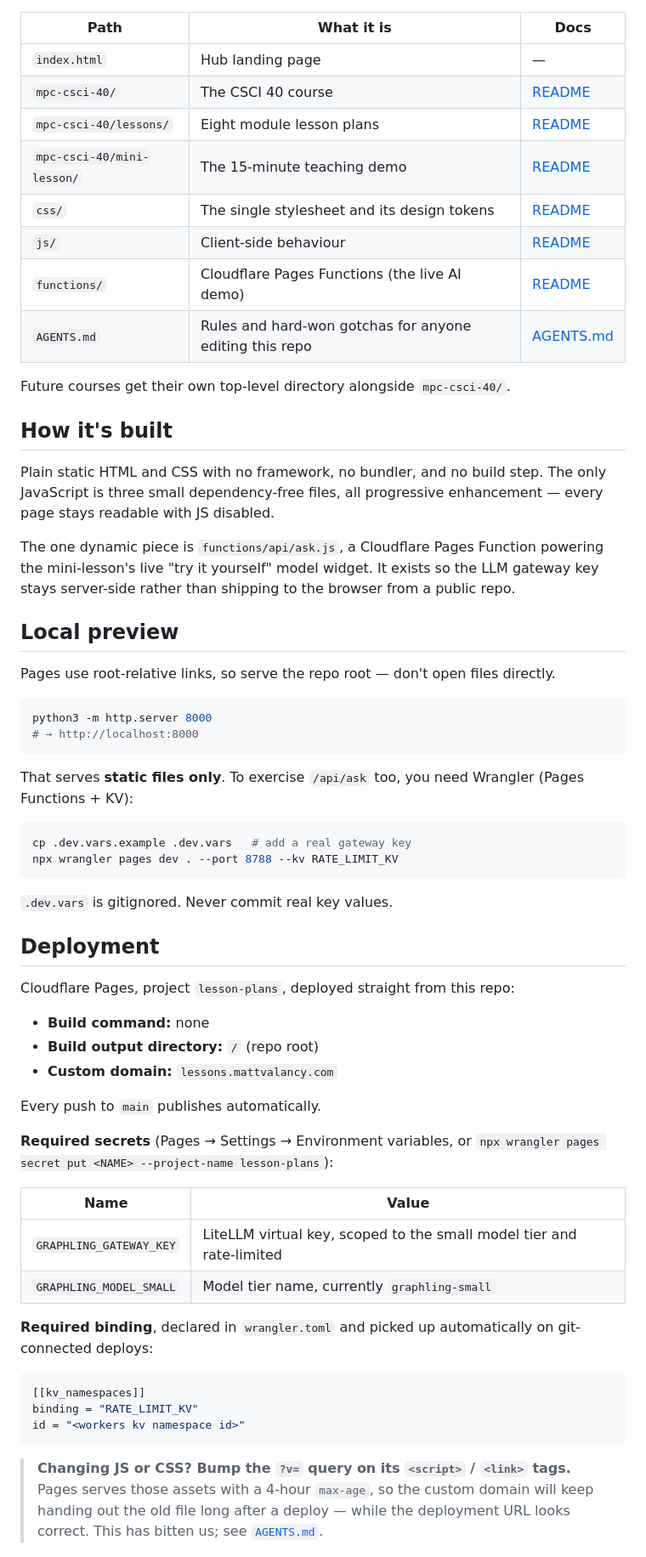
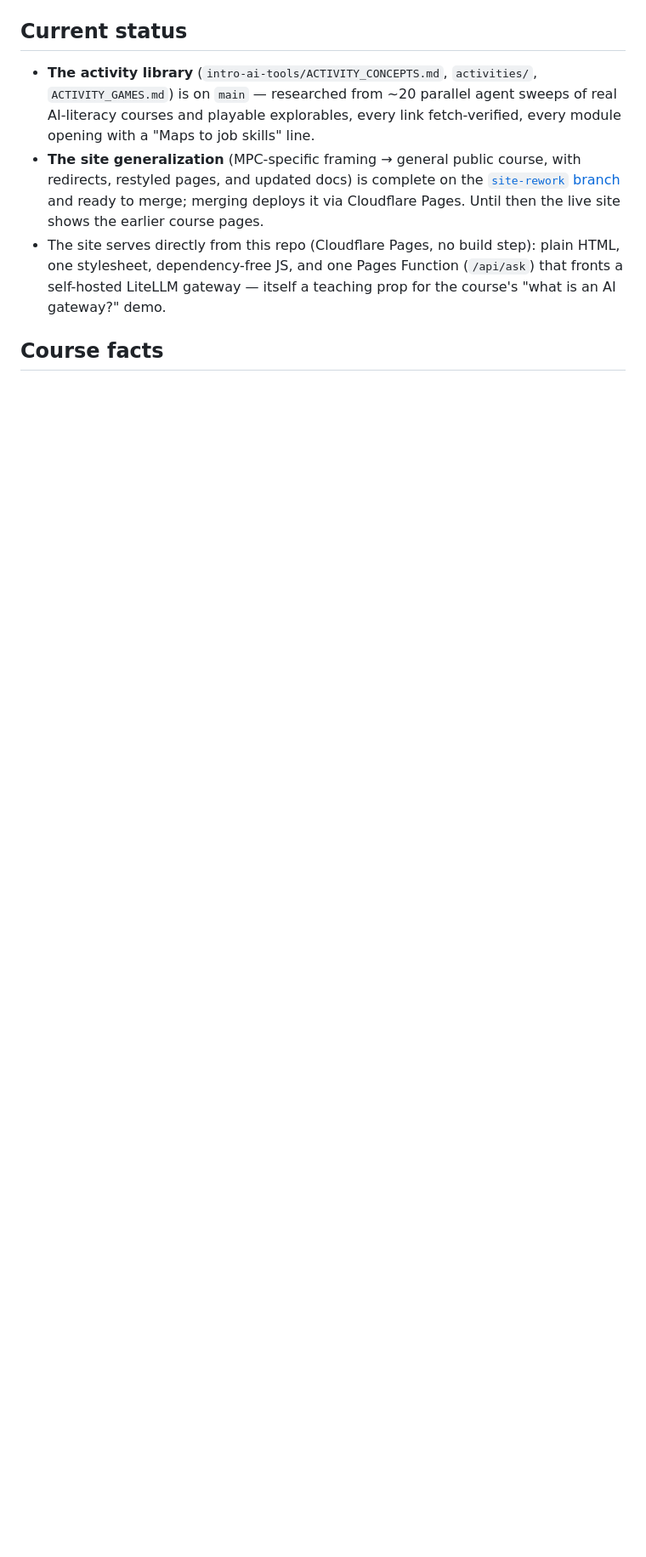
Before and after one commit to mvalancy/lesson-plans, a Markdown page: README.md, the part around one of its changes. Shown at 85% size. Drawn GitHub-style; blank space fills up the shorter version.

````diff
--- a/README.md
+++ b/README.md
@@ -41,79 +65,20 @@ flowchart TD
 ```
 
-| Path | What it is | Docs |
-|---|---|---|
-| `index.html` | Hub landing page | — |
-| `mpc-csci-40/` | The CSCI 40 course | [README](mpc-csci-40/README.md) |
-| `mpc-csci-40/lessons/` | Eight module lesson plans | [README](mpc-csci-40/lessons/README.md) |
-| `mpc-csci-40/mini-lesson/` | The 15-minute teaching demo | [README](mpc-csci-40/mini-lesson/README.md) |
-| `css/` | The single stylesheet and its design tokens | [README](css/README.md) |
-| `js/` | Client-side behaviour | [README](js/README.md) |
-| `functions/` | Cloudflare Pages Functions (the live AI demo) | [README](functions/README.md) |
-| `AGENTS.md` | Rules and hard-won gotchas for anyone editing this repo | [AGENTS.md](AGENTS.md) |
+## Current status
 
-Future courses get their own top-level directory alongside `mpc-csci-40/`.
+- **The activity library** (`intro-ai-tools/ACTIVITY_CONCEPTS.md`, `activities/`,
+  `ACTIVITY_GAMES.md`) is on `main` — researched from ~20 parallel agent sweeps of real
+  AI-literacy courses and playable explorables, every link fetch-verified, every module
+  opening with a "Maps to job skills" line.
+- **The site generalization** (MPC-specific framing → general public course, with
+  redirects, restyled pages, and updated docs) is complete on the
+  [`site-rework` branch](https://github.com/mvalancy/lesson-plans/tree/site-rework) and
+  ready to merge; merging deploys it via Cloudflare Pages. Until then the live site
+  shows the earlier course pages.
+- The site serves directly from this repo (Cloudflare Pages, no build step): plain HTML,
+  one stylesheet, dependency-free JS, and one Pages Function (`/api/ask`) that fronts a
+  self-hosted LiteLLM gateway — itself a teaching prop for the course's "what is an AI
+  gateway?" demo.
 
-## How it's built
+## Course facts
 
-Plain static HTML and CSS with no framework, no bundler, and no build step.
-The only JavaScript is three small dependency-free files, all progressive
-enhancement — every page stays readable with JS disabled.
-
-The one dynamic piece is `functions/api/ask.js`, a Cloudflare Pages Function
-powering the mini-lesson's live "try it yourself" model widget. It exists so
-the LLM gateway key stays server-side rather than shipping to the browser from
-a public repo.
-
-## Local preview
-
-Pages use root-relative links, so serve the repo root — don't open files
-directly.
-
-```sh
-python3 -m http.server 8000
-# → http://localhost:8000
-```
-
-That serves **static files only**. To exercise `/api/ask` too, you need
-Wrangler (Pages Functions + KV):
-
-```sh
-cp .dev.vars.example .dev.vars   # add a real gateway key
-npx wrangler pages dev . --port 8788 --kv RATE_LIMIT_KV
-```
-
-`.dev.vars` is gitignored. Never commit real key values.
-
-## Deployment
-
-Cloudflare Pages, project `lesson-plans`, deployed straight from this repo:
-
-- **Build command:** none
-- **Build output directory:** `/` (repo root)
-- **Custom domain:** `lessons.mattvalancy.com`
-
-Every push to `main` publishes automatically.
-
-**Required secrets** (Pages → Settings → Environment variables, or
-`npx wrangler pages secret put <NAME> --project-name lesson-plans`):
-
-| Name | Value |
-|---|---|
-| `GRAPHLING_GATEWAY_KEY` | LiteLLM virtual key, scoped to the small model tier and rate-limited |
-| `GRAPHLING_MODEL_SMALL` | Model tier name, currently `graphling-small` |
-
-**Required binding**, declared in `wrangler.toml` and picked up automatically
-on git-connected deploys:
-
-```toml
-[[kv_namespaces]]
-binding = "RATE_LIMIT_KV"
-id = "<workers kv namespace id>"
-```
-
-> **Changing JS or CSS? Bump the `?v=` query on its `<script>` / `<link>`
-> tags.** Pages serves those assets with a 4-hour `max-age`, so the custom
-> domain will keep handing out the old file long after a deploy — while the
-> deployment URL looks correct. This has bitten us; see
-> [`AGENTS.md`](AGENTS.md).
-
````
Also changed, not shown: other parts of README.md (+50 -34 lines), intro-ai-tools/README.md (added, +39 -0 lines).
